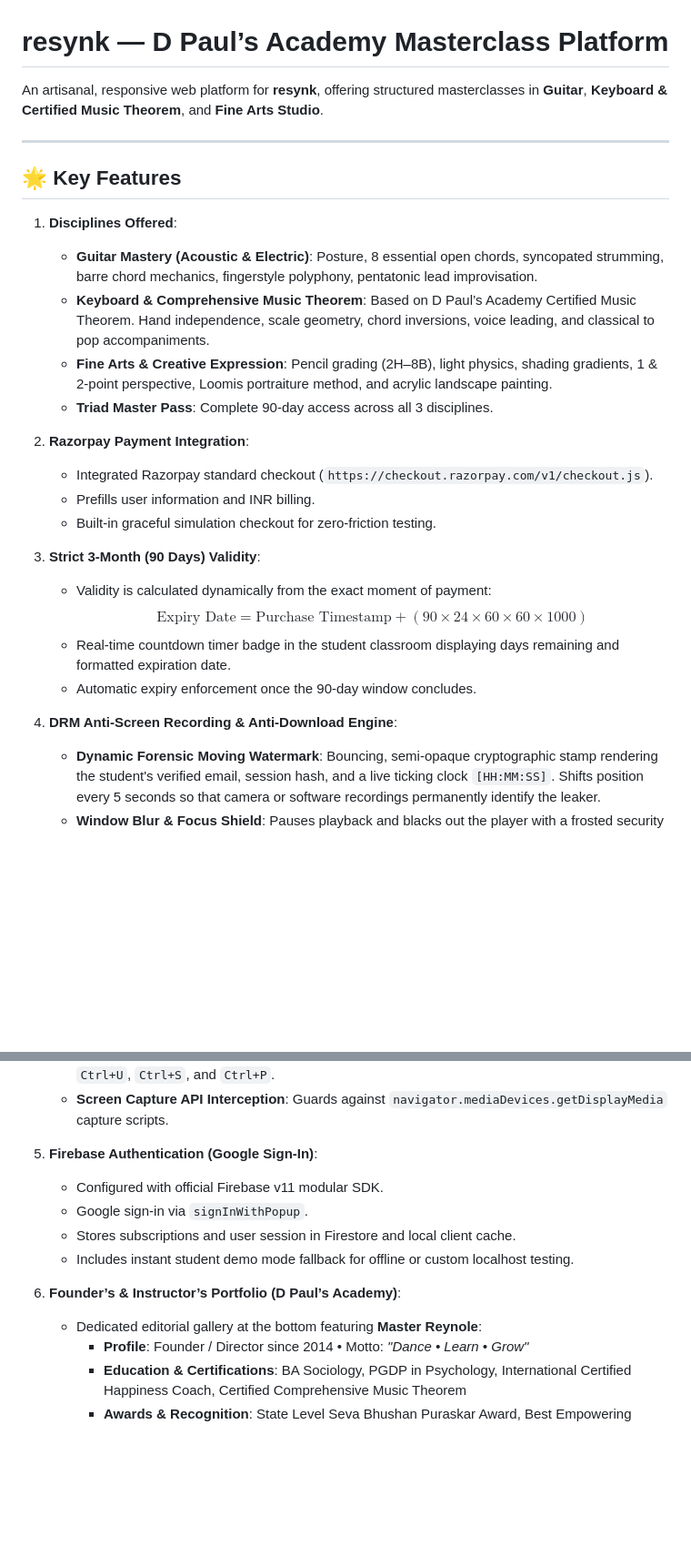
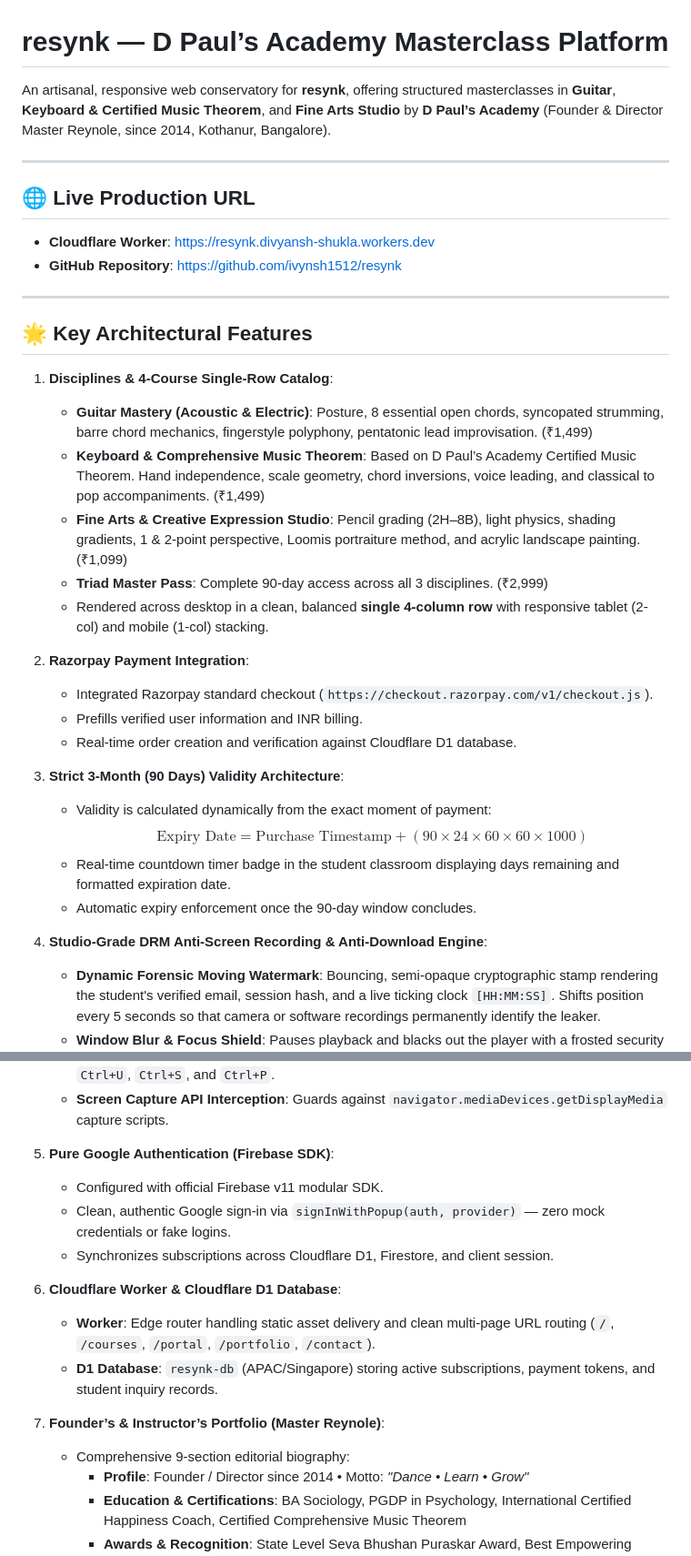
Before and after one commit to ivynsh1512/resynk, a Markdown page: README.md, 2 parts joined by grey strips. Shown at 91% size. Drawn GitHub-style; blank space fills up the shorter version.

Commit message:
docs: update README with live URLs, single-row layout, and Cloudflare D1 guide

```diff
--- a/README.md
+++ b/README.md
@@ -1,43 +1,53 @@
 # resynk — D Paul’s Academy Masterclass Platform
 
-An artisanal, responsive web platform for **resynk**, offering structured masterclasses in **Guitar**, **Keyboard & Certified Music Theorem**, and **Fine Arts Studio**.
+An artisanal, responsive web conservatory for **resynk**, offering structured masterclasses in **Guitar**, **Keyboard & Certified Music Theorem**, and **Fine Arts Studio** by **D Paul’s Academy** (Founder & Director Master Reynole, since 2014, Kothanur, Bangalore).
 
 ---
 
-## 🌟 Key Features
+## 🌐 Live Production URL
+- **Cloudflare Worker**: [https://resynk.divyansh-shukla.workers.dev](https://resynk.divyansh-shukla.workers.dev)
+- **GitHub Repository**: [https://github.com/ivynsh1512/resynk](https://github.com/ivynsh1512/resynk)
 
-1. **Disciplines Offered**:
-   - **Guitar Mastery (Acoustic & Electric)**: Posture, 8 essential open chords, syncopated strumming, barre chord mechanics, fingerstyle polyphony, pentatonic lead improvisation.
-   - **Keyboard & Comprehensive Music Theorem**: Based on D Paul’s Academy Certified Music Theorem. Hand independence, scale geometry, chord inversions, voice leading, and classical to pop accompaniments.
-   - **Fine Arts & Creative Expression**: Pencil grading (2H–8B), light physics, shading gradients, 1 & 2-point perspective, Loomis portraiture method, and acrylic landscape painting.
-   - **Triad Master Pass**: Complete 90-day access across all 3 disciplines.
+---
+
+## 🌟 Key Architectural Features
+
+1. **Disciplines & 4-Course Single-Row Catalog**:
+   - **Guitar Mastery (Acoustic & Electric)**: Posture, 8 essential open chords, syncopated strumming, barre chord mechanics, fingerstyle polyphony, pentatonic lead improvisation. (₹1,499)
+   - **Keyboard & Comprehensive Music Theorem**: Based on D Paul’s Academy Certified Music Theorem. Hand independence, scale geometry, chord inversions, voice leading, and classical to pop accompaniments. (₹1,499)
+   - **Fine Arts & Creative Expression Studio**: Pencil grading (2H–8B), light physics, shading gradients, 1 & 2-point perspective, Loomis portraiture method, and acrylic landscape painting. (₹1,099)
+   - **Triad Master Pass**: Complete 90-day access across all 3 disciplines. (₹2,999)
+   - Rendered across desktop in a clean, balanced **single 4-column row** with responsive tablet (2-col) and mobile (1-col) stacking.
 
 2. **Razorpay Payment Integration**:
    - Integrated Razorpay standard checkout (`https://checkout.razorpay.com/v1/checkout.js`).
-   - Prefills user information and INR billing.
-   - Built-in graceful simulation checkout for zero-friction testing.
+   - Prefills verified user information and INR billing.
+   - Real-time order creation and verification against Cloudflare D1 database.
 
-3. **Strict 3-Month (90 Days) Validity**:
+3. **Strict 3-Month (90 Days) Validity Architecture**:
    - Validity is calculated dynamically from the exact moment of payment:
      $$\text{Expiry Date} = \text{Purchase Timestamp} + (90 \times 24 \times 60 \times 60 \times 1000)$$
    - Real-time countdown timer badge in the student classroom displaying days remaining and formatted expiration date.
    - Automatic expiry enforcement once the 90-day window concludes.
 
-4. **DRM Anti-Screen Recording & Anti-Download Engine**:
+4. **Studio-Grade DRM Anti-Screen Recording & Anti-Download Engine**:
    - **Dynamic Forensic Moving Watermark**: Bouncing, semi-opaque cryptographic stamp rendering the student's verified email, session hash, and a live ticking clock `[HH:MM:SS]`. Shifts position every 5 seconds so that camera or software recordings permanently identify the leaker.
    - **Window Blur & Focus Shield**: Pauses playback and blacks out the player with a frosted security screen whenever the browser window loses focus or screen snipping tools (`Win+Shift+S`, `PrintScreen`) are activated.
    - **Download Neutralization**: Native `<video>` download attributes stripped via `controlsList="nodownload noplaybackrate noremoteplayback"` and `disablePictureInPicture`.
    - **Shortcut & DevTools Neutralization**: Blocks right-click context menu, `F12`, `Ctrl+Shift+I`, `Ctrl+U`, `Ctrl+S`, and `Ctrl+P`.
    - **Screen Capture API Interception**: Guards against `navigator.mediaDevices.getDisplayMedia` capture scripts.
 
-5. **Firebase Authentication (Google Sign-In)**:
+5. **Pure Google Authentication (Firebase SDK)**:
    - Configured with official Firebase v11 modular SDK.
-   - Google sign-in via `signInWithPopup`.
-   - Stores subscriptions and user session in Firestore and local client cache.
-   - Includes instant student demo mode fallback for offline or custom localhost testing.
+   - Clean, authentic Google sign-in via `signInWithPopup(auth, provider)` — zero mock credentials or fake logins.
+   - Synchronizes subscriptions across Cloudflare D1, Firestore, and client session.
 
-6. **Founder’s & Instructor’s Portfolio (D Paul’s Academy)**:
-   - Dedicated editorial gallery at the bottom featuring **Master Reynole**:
+6. **Cloudflare Worker & Cloudflare D1 Database**:
+   - **Worker**: Edge router handling static asset delivery and clean multi-page URL routing (`/`, `/courses`, `/portal`, `/portfolio`, `/contact`).
+   - **D1 Database**: `resynk-db` (APAC/Singapore) storing active subscriptions, payment tokens, and student inquiry records.
+
+7. **Founder’s & Instructor’s Portfolio (Master Reynole)**:
+   - Comprehensive 9-section editorial biography:
      - **Profile**: Founder / Director since 2014 • Motto: *"Dance • Learn • Grow"*
      - **Education & Certifications**: BA Sociology, PGDP in Psychology, International Certified Happiness Coach, Certified Comprehensive Music Theorem
      - **Awards & Recognition**: State Level Seva Bhushan Puraskar Award, Best Empowering Choreographer from Swing, Coherence Appreciation Award
```
Also changed, not shown: other parts of README.md (+11 -4 lines).
